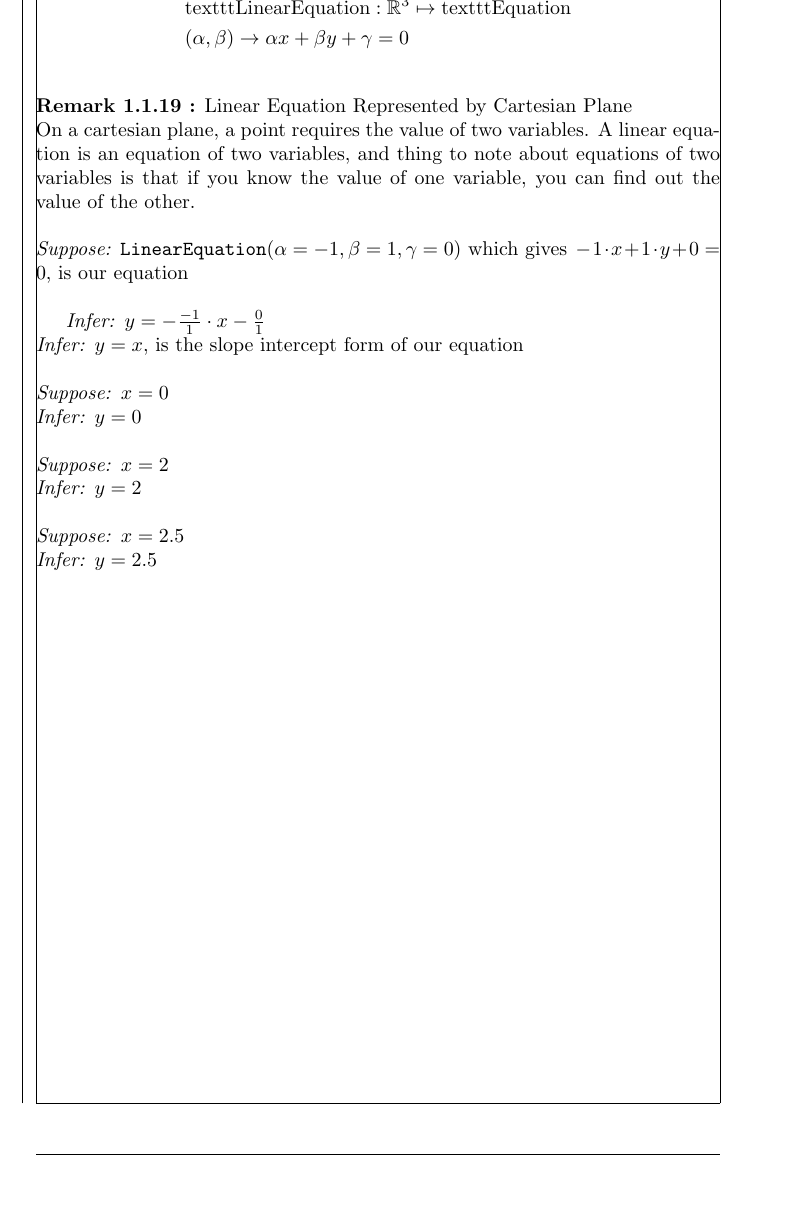
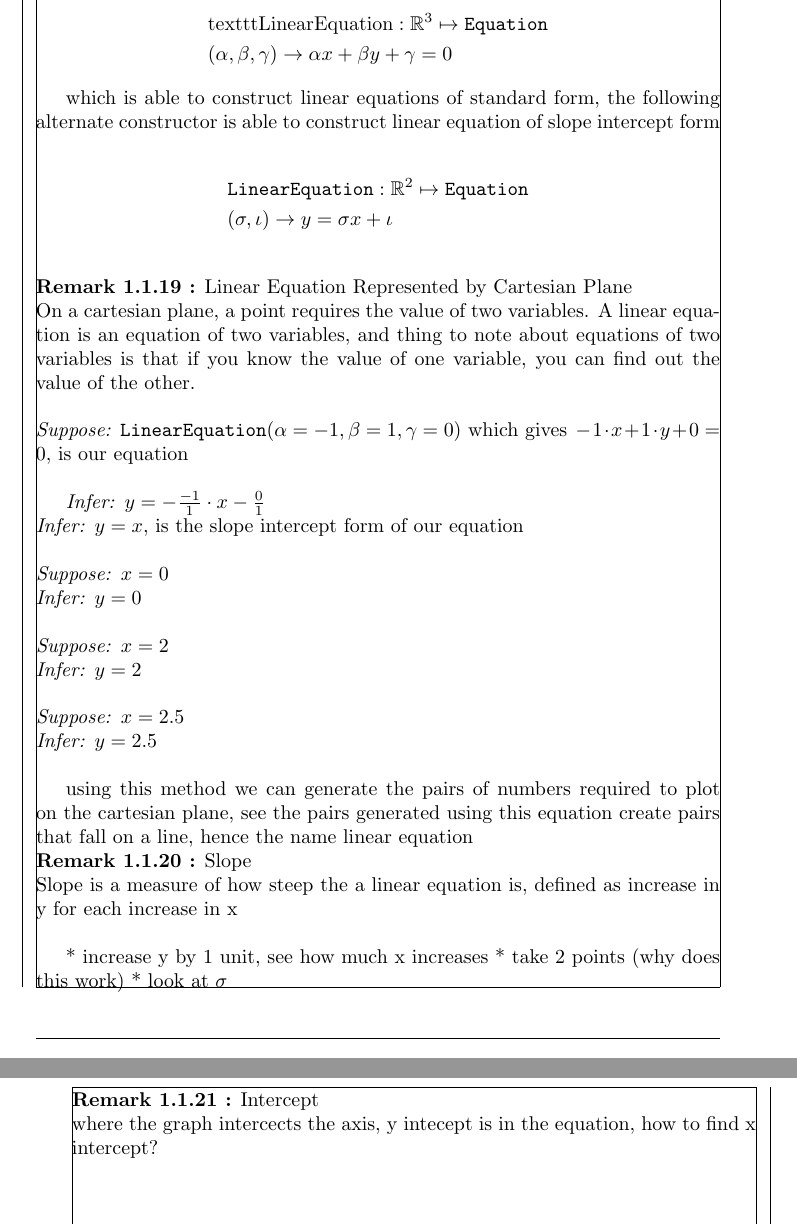
Before and after one commit to JDong3/elementary-algebra-book, a LaTeX book (1.tex): part of page 4 of 4 before the commit and two parts of pages 4 and 5 of 5 after it, the two joined at a grey line, cut at the place of the change, the shorter picture padded with empty space. The pictures show the PDF file 1.pdf that the author committed with the source.

Commit message:
working on slope stuff

```diff
--- a/1.tex
+++ b/1.tex
@@ -194,4 +197,12 @@
-      & (\alpha, \beta) \to \alpha x + \beta y + \gamma = 0
+      & \text{texttt{LinearEquation}}: \mathbb{R}^3 \mapsto \text{\texttt{Equation}}\\
+      & (\alpha, \beta, \gamma) \to \alpha x + \beta y + \gamma = 0
+    \end{align*}
+
+    which is able to construct linear equations of standard form, the following alternate constructor is able to construct linear equation of slope intercept form
+
+    \begin{align*}
+      & \text{\texttt{LinearEquation}}: \mathbb{R}^2 \mapsto \text{\texttt{Equation}}\\
+      & (\sigma, \iota) \to y = \sigma x + \iota
     \end{align*}
   }
 
@@ -210,8 +221,23 @@
     \infer $y = 2$\\
 
     \suppose $x = 2.5$\\
-    \infer $y = 2.5$
+    \infer $y = 2.5$\\
 
+    using this method we can generate the pairs of numbers required to plot on the cartesian plane, see the pairs generated using this equation create pairs that fall on a line, hence the name linear equation
+  }
+
+  % for now we will work with the slope intercept form, but will come back to interpretation of standard form
+
+  {\remark Slope \stepcounter{tcount}\\
+    Slope is a measure of how steep the a linear equation is, defined as increase in y for each increase in x\\
+
+    * increase y by 1 unit, see how much x increases
+    * take 2 points (why does this work)
+    * look at $\sigma$
+  }
+
+  {\remark Intercept \stepcounter{tcount}\\
+    where the graph intercects the axis, y intecept is in the equation, how to find x intercept?
   }
 
 \end{document}
```
Also changed, not shown: 1.pdf, 1.tex (5 more changed lines).
